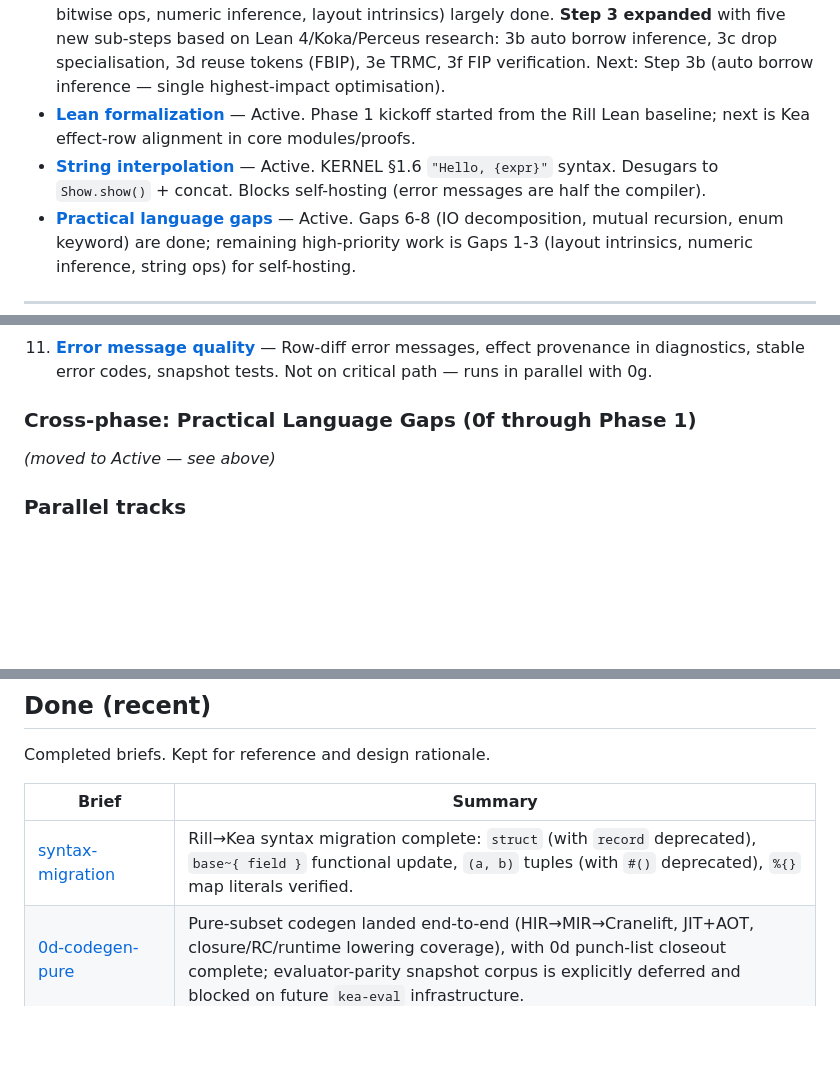
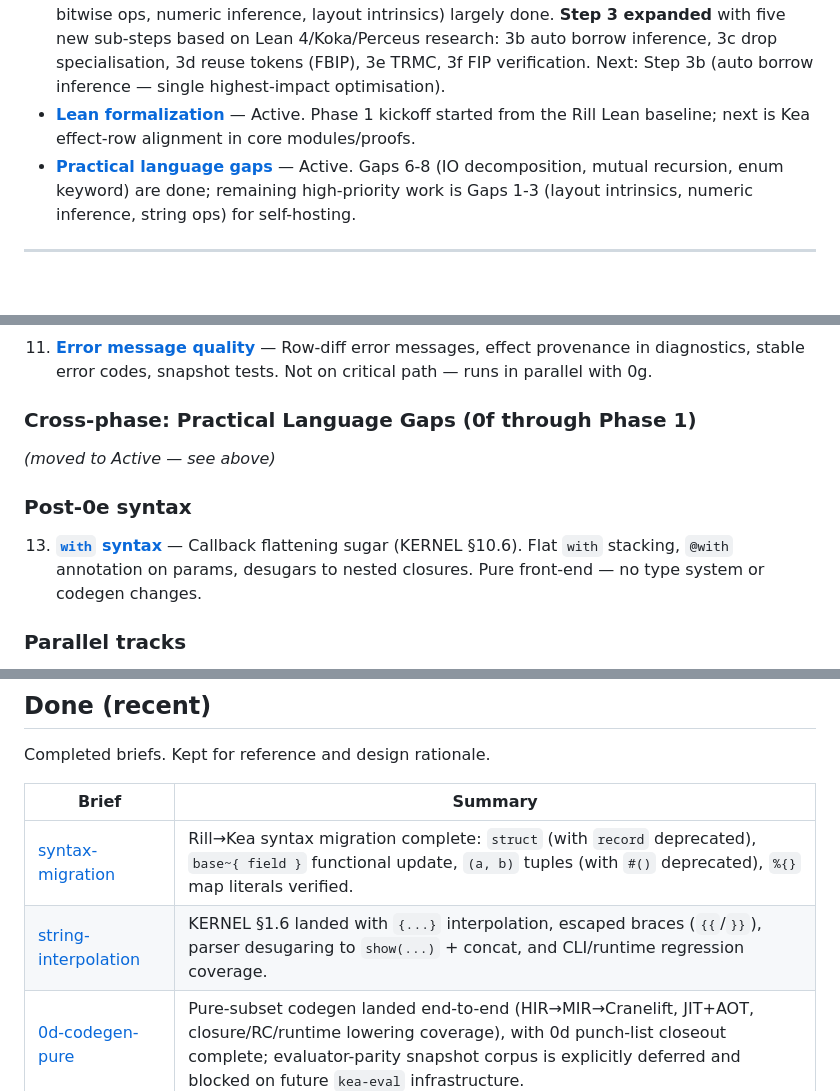
Before and after one commit to amplifiedai/kea, a Markdown page: BRIEFS/INDEX.md, 3 parts joined by grey strips. Rendered like a GitHub page; blank space fills up the shorter version.

```diff
--- a/BRIEFS/INDEX.md
+++ b/BRIEFS/INDEX.md
@@ -28,7 +28,6 @@ Work in progress right now. Each entry should have a `## Progress` section in it
 - **[Stdlib bootstrap](in-progress/stdlib-bootstrap.md)** — Active. Tier-0 bootstrap started with real repo stdlib modules (`prelude`, `option`, intrinsic-backed `text`) and execute-path module-system coverage; remaining Tier-0 pure modules (`int`, `float`, `order`, `eq`, `ord`, `show`) are next, while heap-list `List` stays explicitly blocked on runtime/list-lowering support.
 - **[Memory model](in-progress/0f-memory-model.md)** — Active. Steps 1-2 (move checking, borrow checking) done. Step 3a (release scheduling, churn fusion, linear alias transfer) done. Step 6 (fixed-width integers, bitwise ops, numeric inference, layout intrinsics) largely done. **Step 3 expanded** with five new sub-steps based on Lean 4/Koka/Perceus research: 3b auto borrow inference, 3c drop specialisation, 3d reuse tokens (FBIP), 3e TRMC, 3f FIP verification. Next: Step 3b (auto borrow inference — single highest-impact optimisation).
 - **[Lean formalization](in-progress/lean-formalization.md)** — Active. Phase 1 kickoff started from the Rill Lean baseline; next is Kea effect-row alignment in core modules/proofs.
-- **[String interpolation](in-progress/string-interpolation.md)** — Active. KERNEL §1.6 `"Hello, {expr}"` syntax. Desugars to `Show.show()` + concat. Blocks self-hosting (error messages are half the compiler).
 - **[Practical language gaps](in-progress/practical-language-gaps.md)** — Active. Gaps 6-8 (IO decomposition, mutual recursion, enum keyword) are done; remaining high-priority work is Gaps 1-3 (layout intrinsics, numeric inference, string ops) for self-hosting.
 
 ---
@@ -77,6 +76,10 @@ Designed and approved. Ready to pick up. Ordered by execution sequence per ROADM
 
 *(moved to Active — see above)*
 
+### Post-0e syntax
+
+13. **[`with` syntax](todo/with-syntax.md)** — Callback flattening sugar (KERNEL §10.6). Flat `with` stacking, `@with` annotation on params, desugars to nested closures. Pure front-end — no type system or codegen changes.
+
 ### Parallel tracks
 
 7. **[Testing](todo/testing.md)** (Phase 0d through Phase 1) — `assert` (Fail) + `check` (Test effect) dual assertion model. Compiler-level expression capture, structural diff, effect-driven parallelism, property testing via `Gen` effect. Test runner portion starts with 0d. Benchmark harness is a 0d deliverable.
@@ -124,6 +127,7 @@ Completed briefs. Kept for reference and design rationale.
 | Brief | Summary |
 |-------|---------|
 | [syntax-migration](done/syntax-migration-rill-to-kea.md) | Rill→Kea syntax migration complete: `struct` (with `record` deprecated), `base~{ field }` functional update, `(a, b)` tuples (with `#()` deprecated), `%{}` map literals verified. |
+| [string-interpolation](done/string-interpolation.md) | KERNEL §1.6 landed with `{...}` interpolation, escaped braces (`{{`/`}}`), parser desugaring to `show(...)` + concat, and CLI/runtime regression coverage. |
 | [0d-codegen-pure](done/0d-codegen-pure.md) | Pure-subset codegen landed end-to-end (HIR→MIR→Cranelift, JIT+AOT, closure/RC/runtime lowering coverage), with 0d punch-list closeout complete; evaluator-parity snapshot corpus is explicitly deferred and blocked on future `kea-eval` infrastructure. |
 | [0d1-module-system](done/0d1-module-system.md) | Module resolver/import DAG/prelude/matrix/compiler-API extraction are done, with real repo `stdlib/` modules in-tree and execute-path integration proving module imports plus intrinsic-backed stdlib calls (`Option.unwrap_or` + `Text.length`) end-to-end. Heap-list stdlib remains deferred to stdlib-bootstrap/runtime support. |
 | [0e-runtime-effects](done/0e-runtime-effects.md) | Runtime effects landed end-to-end: Fail/ZeroResume Result path, direct capability effects (IO/Net/Clock/Rand), tail-resumptive user handlers (`State`/`Log`/`Reader`) with nesting/scoping + `then`, pass-stat visibility, and benchmark + CI gates validated (`check-full`, regression benchmarks green). |
```
Also changed, not shown: BRIEFS/todo/with-syntax.md (added, +208 -0 lines).
